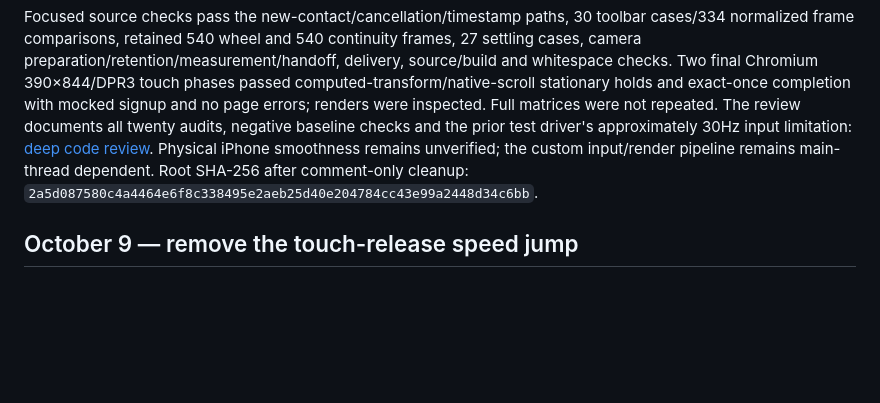
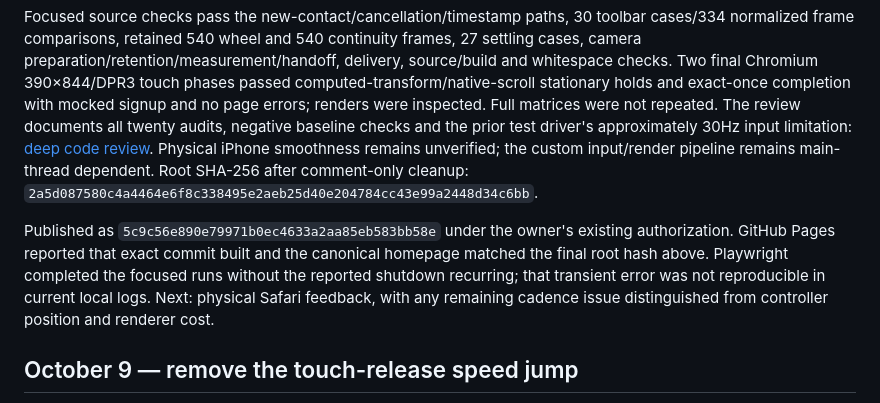
Before and after one commit to daddydownes/victorious, a Markdown page: docs/STATUS.md, the part around the change. Rendered like a GitHub page; blank space fills up the shorter version.

Commit message:
Record live twenty-agent Vault correction

```diff
--- a/docs/STATUS.md
+++ b/docs/STATUS.md
@@ -5,6 +5,8 @@
 The owner requested fifteen independent code audits and five broader audits after earlier changes failed to resolve physical Safari feedback. Runtime correction `1942e178c4e35bb62e93027c520d4f6c06ea2bfc`, based on `52c2ae5`, immediately pauses completion on a new finger-down, fixes input timestamps/idle samples and released zoom rebasing, prepares the photo scene while covered and retains it across reveal-edge reversals, coordinates toolbar height with stable camera framing, retains layer promotion through the existing entry settlement, and removes redundant hidden-panel geometry/scroll readback/document polling. The redundant poster backdrop blur is removed and fully offscreen chapter effects pause. An independent review caught and corrected a paused-touch cancellation leak before release.
 
 Focused source checks pass the new-contact/cancellation/timestamp paths, 30 toolbar cases/334 normalized frame comparisons, retained 540 wheel and 540 continuity frames, 27 settling cases, camera preparation/retention/measurement/handoff, delivery, source/build and whitespace checks. Two final Chromium 390×844/DPR3 touch phases passed computed-transform/native-scroll stationary holds and exact-once completion with mocked signup and no page errors; renders were inspected. Full matrices were not repeated. The review documents all twenty audits, negative baseline checks and the prior test driver's approximately 30Hz input limitation: [deep code review](reviews/vault-deep-audit-2026-10-09/README.md). Physical iPhone smoothness remains unverified; the custom input/render pipeline remains main-thread dependent. Root SHA-256 after comment-only cleanup: `2a5d087580c4a4464e6f8c338495e2aeb25d40e204784cc43e99a2448d34c6bb`.
+
+Published as `5c9c56e890e79971b0ec4633a2aa85eb583bb58e` under the owner's existing authorization. GitHub Pages reported that exact commit built and the canonical homepage matched the final root hash above. Playwright completed the focused runs without the reported shutdown recurring; that transient error was not reproducible in current local logs. Next: physical Safari feedback, with any remaining cadence issue distinguished from controller position and renderer cost.
 
 ## October 9 — remove the touch-release speed jump
 
```
